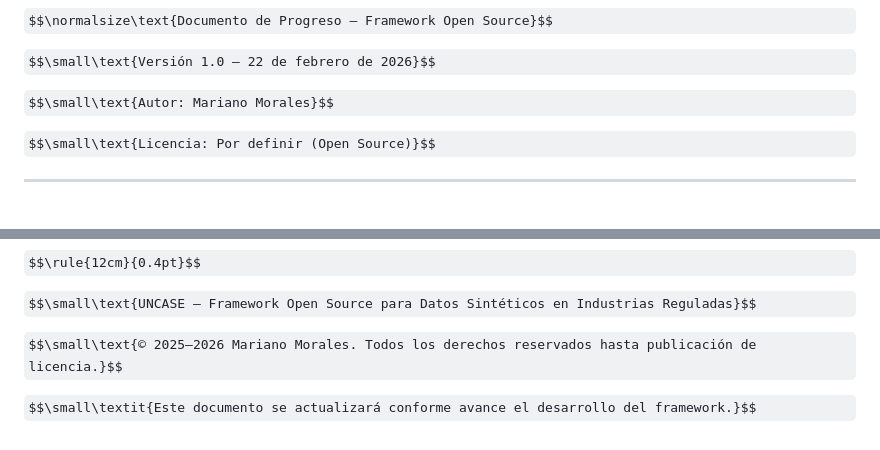
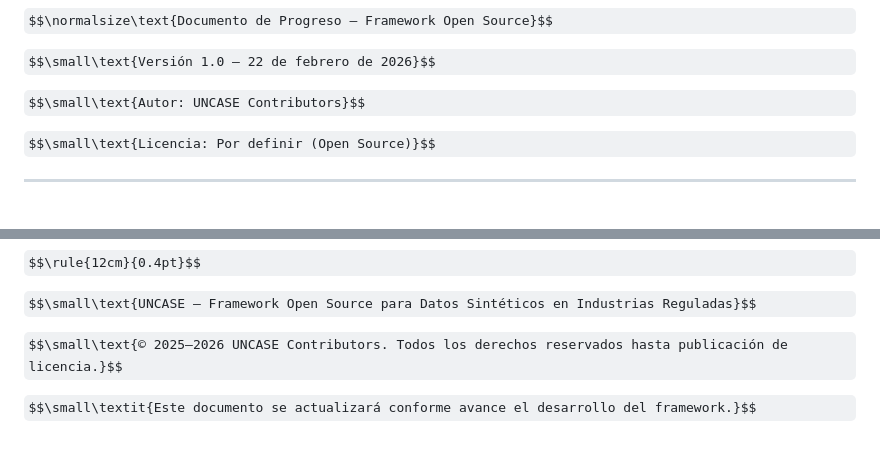
Before and after one commit to uncase-ai/UNCASE, a Markdown page: UNCASE_Progress_v1.0.md, 2 parts joined by grey strips. GitHub-like rendering; some formulas as TeX source.

Commit message:
fix: eliminar nombre personal del documento de progreso

```diff
--- a/UNCASE_Progress_v1.0.md
+++ b/UNCASE_Progress_v1.0.md
@@ -10,7 +10,7 @@ $$\normalsize\text{Documento de Progreso — Framework Open Source}$$
 
 $$\small\text{Versión 1.0 — 22 de febrero de 2026}$$
 
-$$\small\text{Autor: Mariano Morales}$$
+$$\small\text{Autor: UNCASE Contributors}$$
 
 $$\small\text{Licencia: Por definir (Open Source)}$$
 
@@ -700,6 +700,6 @@ $$\rule{12cm}{0.4pt}$$
 
 $$\small\text{UNCASE — Framework Open Source para Datos Sintéticos en Industrias Reguladas}$$
 
-$$\small\text{© 2025–2026 Mariano Morales. Todos los derechos reservados hasta publicación de licencia.}$$
+$$\small\text{© 2025–2026 UNCASE Contributors. Todos los derechos reservados hasta publicación de licencia.}$$
 
 $$\small\textit{Este documento se actualizará conforme avance el desarrollo del framework.}$$
```
